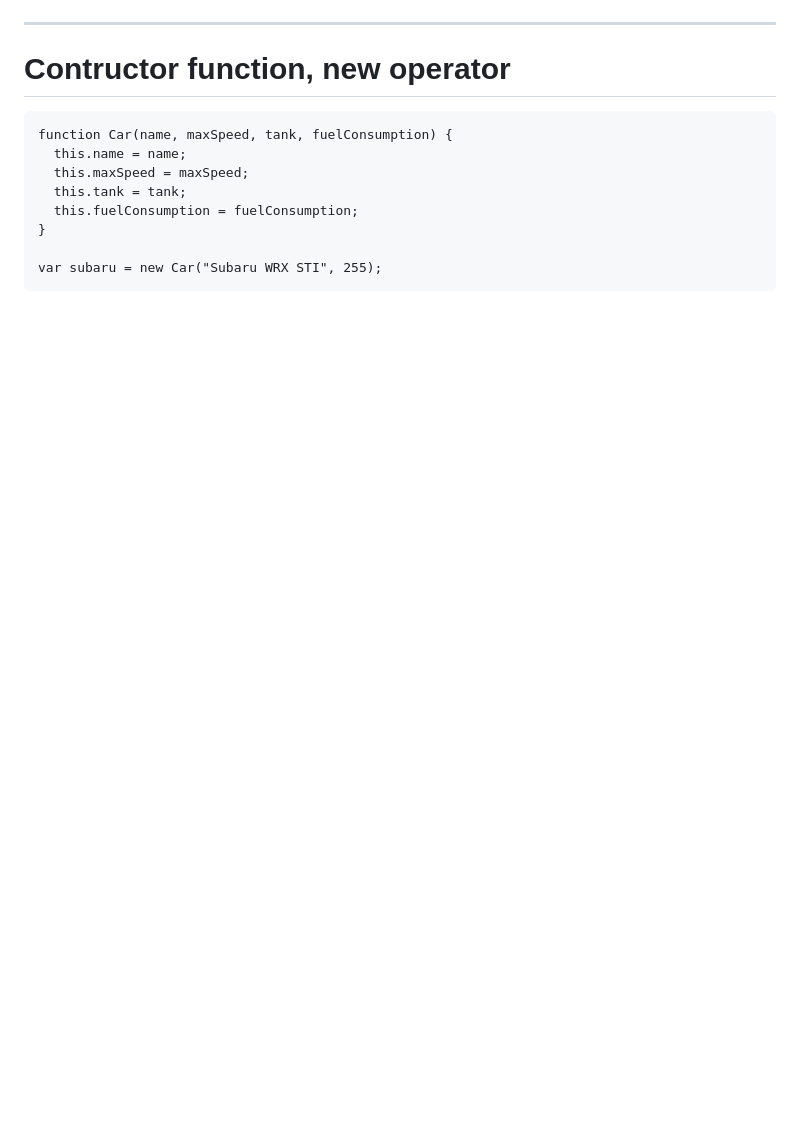
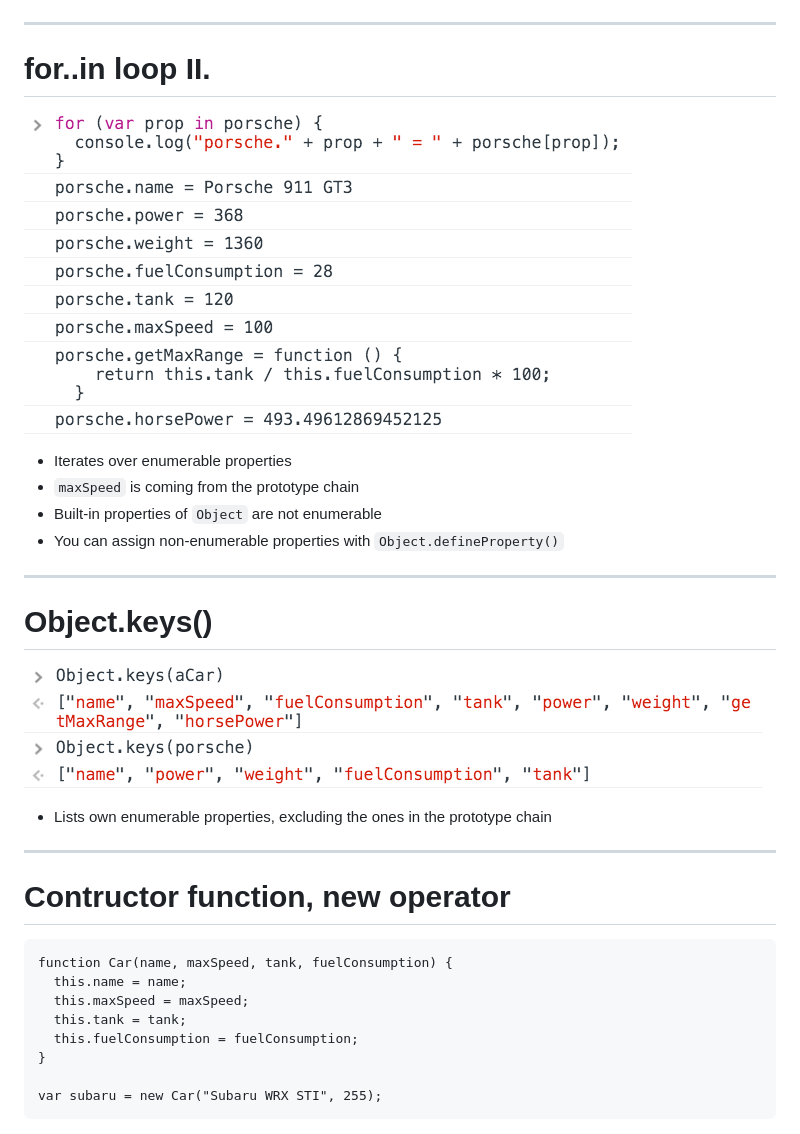
Before and after one commit to tisztamo/js-training, a Markdown page: language.md, the part around the change printed below. GitHub-like rendering; pictures changed too: img/forin2.png (added), img/objectkeys.png (added); blank space fills up the shorter version.

Commit message:
property enumeration

````diff
--- a/language.md
+++ b/language.md
@@ -350,7 +364,23 @@ porsche.tank = 120;
 ![porsche](img/porsche.png "Porsche")
 
 ---
+# for..in loop II.
 
+![forin2](img/forin2.png "forin2")
+
+- Iterates over enumerable properties
+- `maxSpeed` is coming from the prototype chain
+- Built-in properties of `Object` are not enumerable
+- You can assign non-enumerable properties with `Object.defineProperty()`
+
+---
+# Object.keys()
+
+![objectkeys](img/objectkeys.png "objectkeys")
+
+- Lists own enumerable properties, excluding the ones in the prototype chain
+
+---
 # Contructor function, new operator
 
 ```
````
Also changed, not shown: other parts of language.md (+14 -0 lines), img/forin.png (added).
